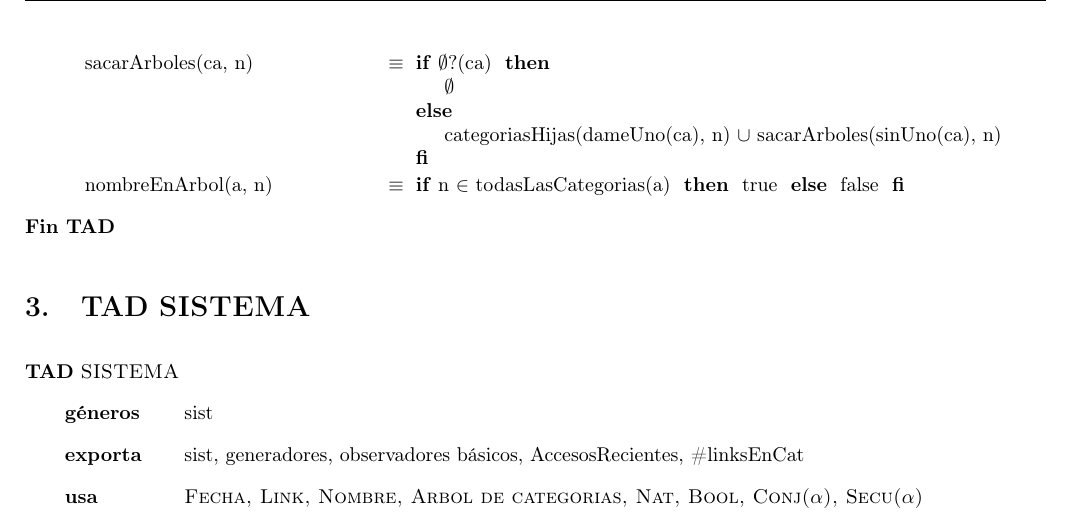
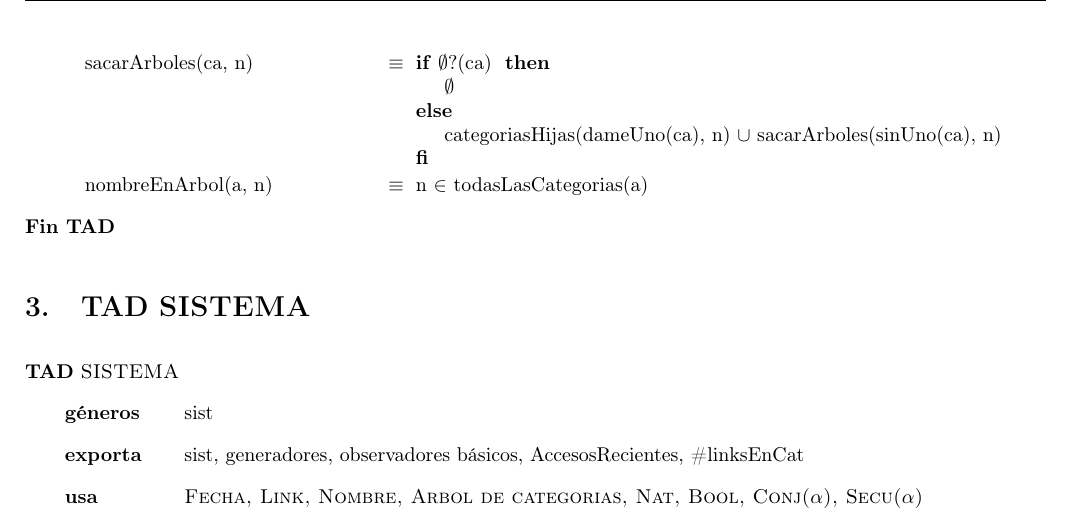
Before and after one commit to sizcovich/TPs-AlgoritmosII, a LaTeX document (tp1/main.tex): part of page 4 of 5, cut so that both start at the same text. Compiled offline with pdfLaTeX.

Commit message:
cambie el if del ultimo axioma de arbol

```diff
--- a/tp1/main.tex
+++ b/tp1/main.tex
@@ -109,7 +109,7 @@
 \tadAxioma{todasLasCategorias(nodo(n, ca))}{Ag(n, sacarNombres (ca))}
 \tadAxioma{categoriasHijas(nodo(n, ca), n')}{\IF n = n' THEN todasLasCategorias(nodo(n, ca)) ELSE sacarArboles(ca, n) FI}
 \tadAxioma{sacarArboles(ca, n)}{\IF $\emptyset$?(ca) THEN $\emptyset$ ELSE categoriasHijas(dameUno(ca), n) $\cup$ sacarArboles(sinUno(ca), n) FI}
-\tadAxioma{nombreEnArbol(a, n)}{\IF n $\in$ todasLasCategorias(a) THEN true ELSE false FI}
+\tadAxioma{nombreEnArbol(a, n)}{n $\in$ todasLasCategorias(a)}
 
 \end{tad}
 
```
